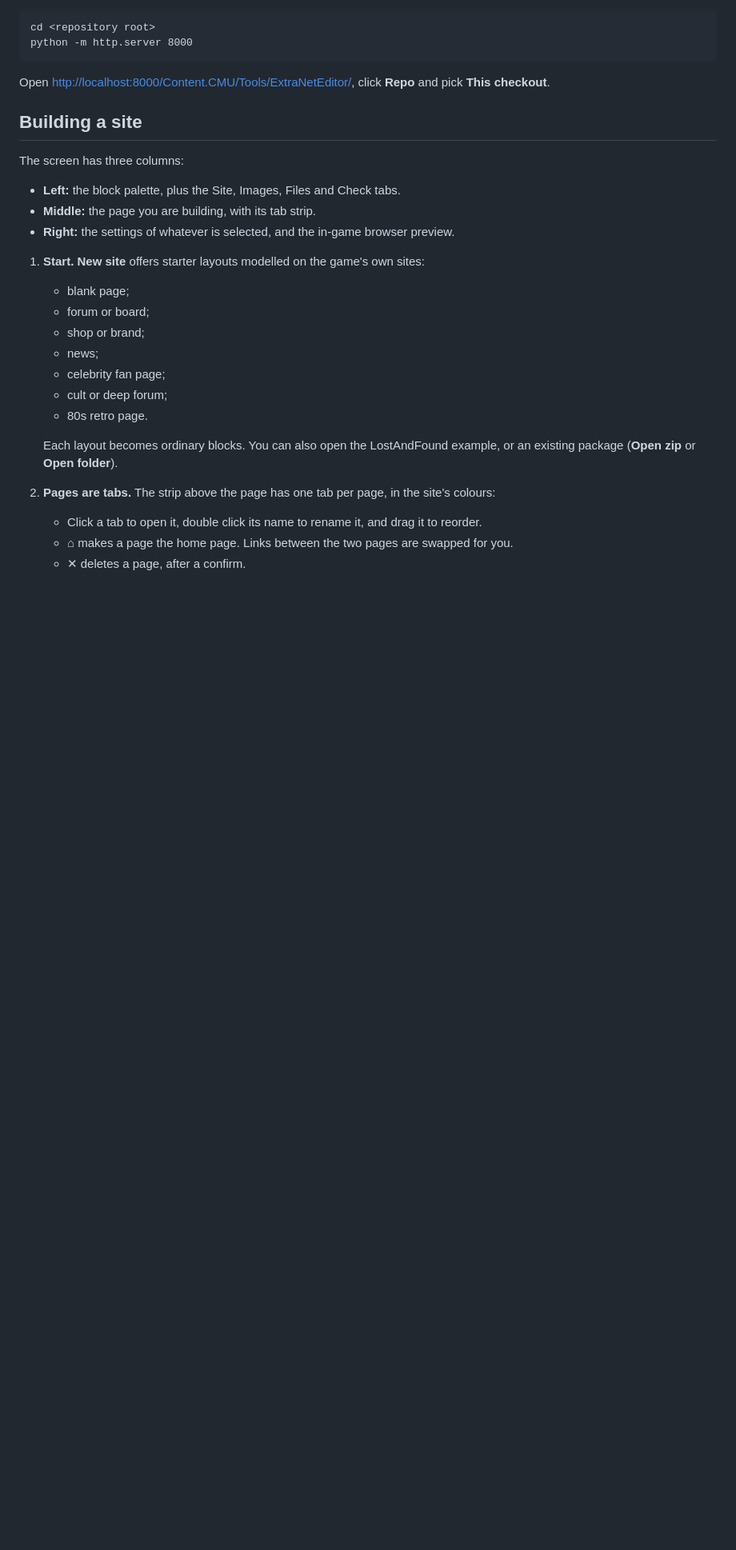
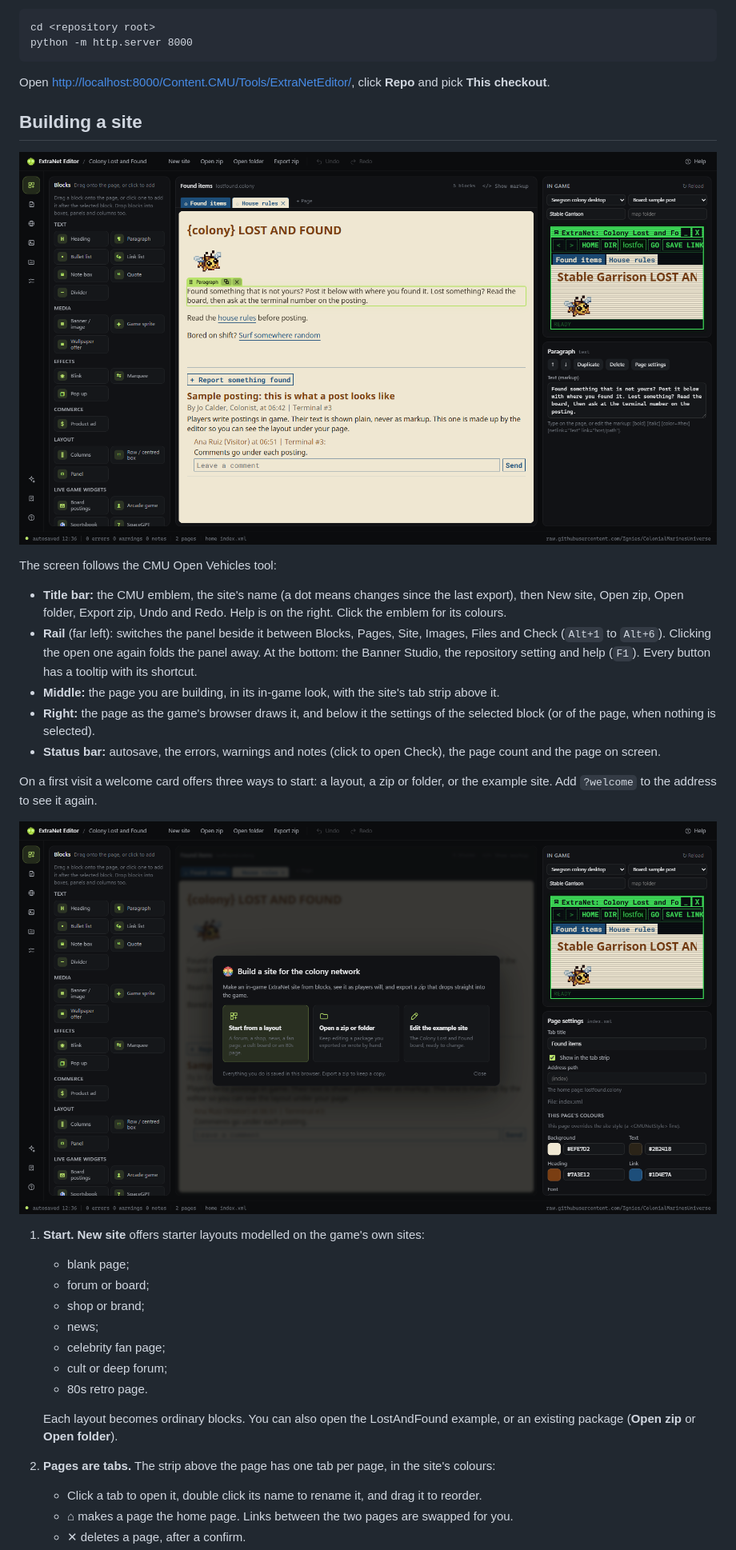
Before and after one commit to Ignies/ExtraNet-Editor, a Markdown page: README.md, the part around one of its changes. Shown at 80% size. Rendered like a GitHub page; pictures changed too: docs/editor.png (added), docs/welcome.png (added); blank space fills up the shorter version.

Commit message:
Redesigned the editor like the Open Vehicles tool: icon rail, pages panel, inspector, status bar and welcome card

```diff
--- a/README.md
+++ b/README.md
@@ -57,11 +57,25 @@ Open <http://localhost:8000/Content.CMU/Tools/ExtraNetEditor/>, click **Repo** a
 
 ## Building a site
 
-The screen has three columns:
+![The editor: rail, Blocks panel, the page being built, the in-game preview and the block's settings](docs/editor.png)
 
-- **Left:** the block palette, plus the Site, Images, Files and Check tabs.
-- **Middle:** the page you are building, with its tab strip.
-- **Right:** the settings of whatever is selected, and the in-game browser preview.
+The screen follows the CMU Open Vehicles tool:
+
+- **Title bar:** the CMU emblem, the site's name (a dot means changes since the last export), then New site,
+  Open zip, Open folder, Export zip, Undo and Redo. Help is on the right. Click the emblem for its colours.
+- **Rail** (far left): switches the panel beside it between Blocks, Pages, Site, Images, Files and Check
+  (`Alt+1` to `Alt+6`). Clicking the open one again folds the panel away. At the bottom: the Banner Studio, the
+  repository setting and help (`F1`). Every button has a tooltip with its shortcut.
+- **Middle:** the page you are building, in its in-game look, with the site's tab strip above it.
+- **Right:** the page as the game's browser draws it, and below it the settings of the selected block (or of the
+  page, when nothing is selected).
+- **Status bar:** autosave, the errors, warnings and notes (click to open Check), the page count and the page on
+  screen.
+
+On a first visit a welcome card offers three ways to start: a layout, a zip or folder, or the example site. Add
+`?welcome` to the address to see it again.
+
+![The welcome card](docs/welcome.png)
 
 1. **Start.** **New site** offers starter layouts modelled on the game's own sites:
    - blank page;
```
Also changed, not shown: other parts of README.md (+8 -2 lines), docs/banner-studio.png (added), docs/check.png (added), img/cmu.png (added), 6 other files.
